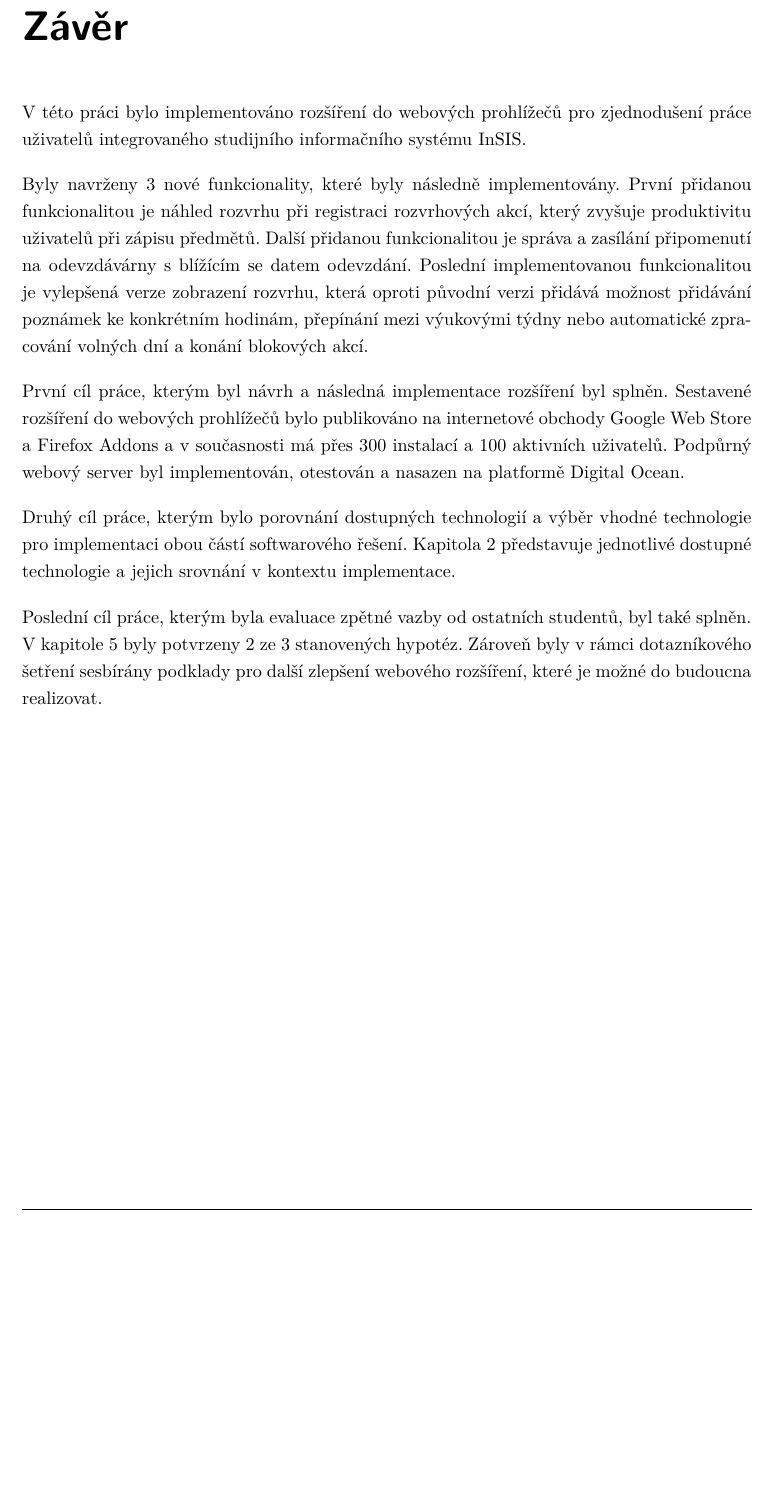
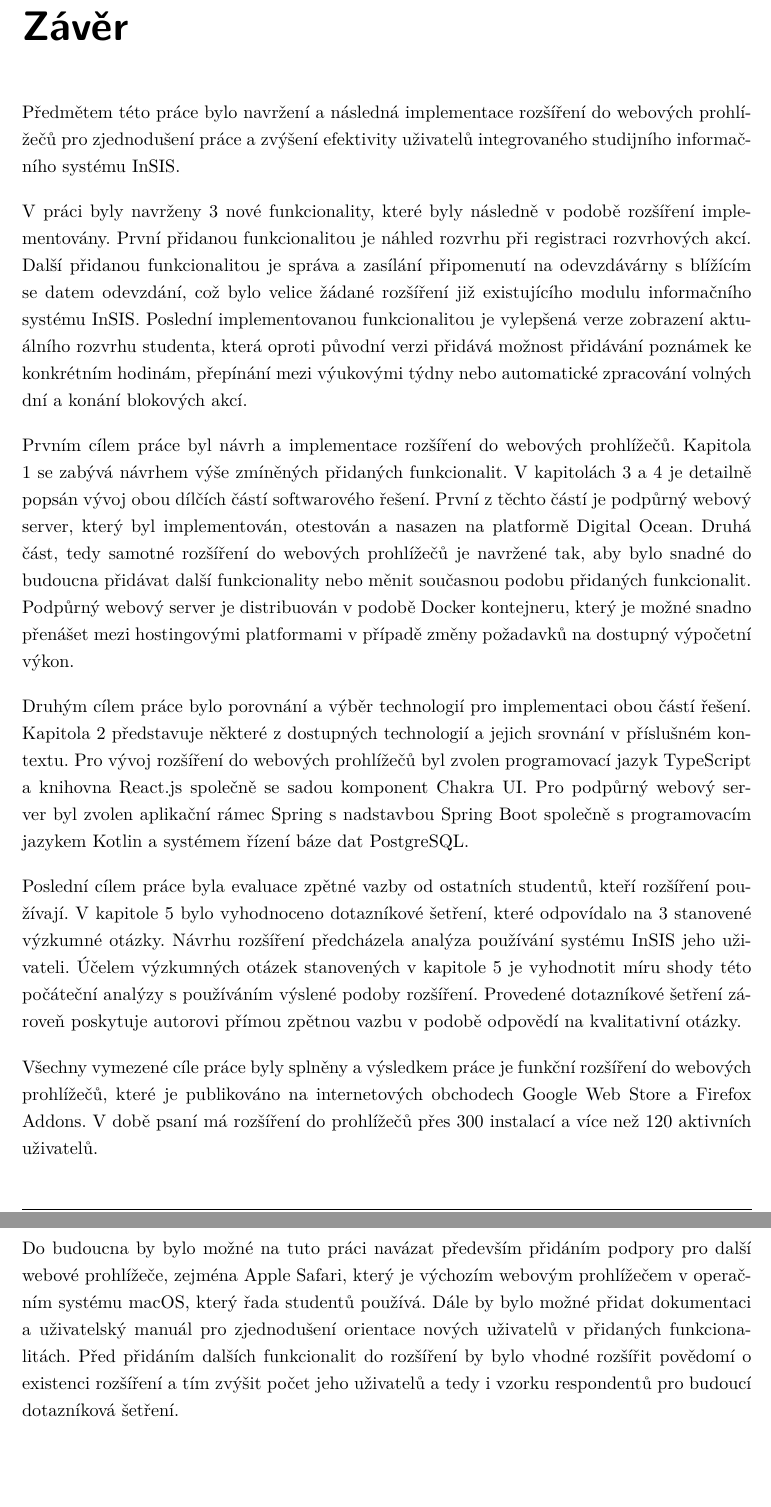
Before and after one commit to jirkavrba/bakalarska-prace, a LaTeX thesis (prace.tex, which reads zaver.tex): part of page 60 of 71 before the commit and two parts of pages 60 and 61 of 72 after it, the two joined at a grey line, cut so that both start at the same text, the shorter picture padded with empty space. Compiled offline with pdfLaTeX.

Commit message:
Simono, já už jsem úplně psychicky na dně, reálně už nemůžu dál

```diff
--- a/prace.tex
+++ b/prace.tex
@@ -61,10 +61,10 @@ Rád bych poděkoval Ing. Jiřímu Sedláčkovi, Ph.D. za vedení a konzultace p
 %%% Abstrakt (doporučený rozsah cca 150-250 slov; nejedná se o zadání práce)
 \def\Abstrakt{%
 % Práce si klade za cíl vymezit a následně implementovat rozšiřující funkcionality do infor- mačního systému InSIS, které následně budou distribuovány v podobě rozšíření do webových prohlížečů. Součástí práce je zároveň implementace podpůrného webového serveru, který po- skytuje REST API pro uživatele rozšíření. Dalším cílem práce je popis výběru technologií použitých pro implementací obou softwarových částí produktu. Posledním cílem je evaluace zpětné vazby od ostatních studentů a ověření stanovených hypotéz.
-Předmětem této bakalářské práce je vytvoření rozšíření do webových prohlížečů, které přidává nové funkcionality do školního informačního systému InSIS. Účelem těchto přidaných funkcionalit je zlepšení produktivity uživatelů systému a redukce nedostatků při práci se systémem, které jsou často zmiňovány studenty. Cílem práce je návrh a následná implementace rozšíření do webových prohlížečů společně s~podpůrným serverem pro ukládání dat uživatelů. Dalším cílem je srovnání dostupných technologií pro obě části softwarového řešení. Posledním cílem je vyhodnocení zpětné vazby od uživatelů webového rozšíření pro ověření stanovených hypotéz. Tato zpětná vazba byla získána metodou dotazníkového šetření. Výsledkem práce je funkční, koherentní softwarové řešení se snadnou instalací s~distribucí pomocí platforem Google Web Store a Firefox Addons, které má v~současnosti více než 300 instalací a 100 aktivních uživatelů.
+Předmětem této bakalářské práce je vytvoření rozšíření do webových prohlížečů, které přidává nové funkcionality do školního informačního systému InSIS. Účelem těchto přidaných funkcionalit je zlepšení produktivity uživatelů systému a redukce nedostatků při práci se systémem, které jsou často zmiňovány studenty. Cílem práce je návrh a následná implementace rozšíření do webových prohlížečů společně s~podpůrným serverem pro ukládání dat uživatelů. Dalším cílem je srovnání dostupných technologií pro obě části softwarového řešení. Posledním cílem je vyhodnocení zpětné vazby od uživatelů webového rozšíření získané metodou dotazníkového šetření, které odpovídá na stanovené výzkumné otázky. Výsledkem práce je funkční, koherentní softwarové řešení se snadnou instalací distribuované na platformách Google Web Store a Firefox Addons. Toto rozšíření má v~době psaní více než 300 instalací a 120 aktivních uživatelů.
 }
 \def\AbstraktEN{%
-The subject of this thesis is to create an extension for web browsers that adds new functionalities to the school information system InSIS. The purpose of these added features is to improve the productivity of system users and reduce the deficiencies in working with the system that are often mentioned by students. The aim of the thesis is to design and subsequently implement an extension for web browsers along with a supporting server for storing user data. Another goal is to compare available technologies for both parts of the software solution. The final objective is to evaluate feedback from users of the web extension to verify the established hypotheses. This feedback was obtained through a survey. The result of the thesis is a functional, coherent software solution with easy installation and distribution through the Google Web Store and Firefox Addons platforms, which currently has more than 300 installations and 100 active users.
+The subject of this bachelor thesis is to create an extension for web browsers that adds new functionalities to the school information system InSIS. The purpose of these added functionalities is to improve the productivity of system users and reduce deficiencies when working with the system, which are often mentioned by students. The goal of the thesis is to design and subsequently implement an extension for web browsers together with a supporting server for storing user data. Another goal is to compare available technologies for both parts of the software solution. The last goal is to evaluate feedback from users of the web extension obtained through a questionnaire survey that answers the defined research questions. The result of the thesis is a functional, coherent software solution with easy installation that is distributed via the Google Web Store and Firefox Addons web stores. At the time of writing, this extension has more than 300 installations and 120 active users.
 }
 
 %%% 3 až 5 klíčových slov (doporučeno)
--- a/zaver.tex
+++ b/zaver.tex
@@ -1,13 +1,17 @@
 \chapter*{Závěr}
 \addcontentsline{toc}{chapter}{Závěr}
 
-V~této práci bylo implementováno rozšíření do webových prohlížečů pro zjednodušení práce uživatelů integrovaného studijního informačního systému InSIS.
+Předmětem této práce bylo navržení a následná implementace rozšíření do webových prohlížečů pro zjednodušení práce a zvýšení efektivity uživatelů integrovaného studijního informačního systému InSIS.
 
-Byly navrženy 3 nové funkcionality, které byly následně implementovány. První přidanou funkcionalitou je náhled rozvrhu při registraci rozvrhových akcí, který zvyšuje produktivitu uživatelů při zápisu předmětů. Další přidanou funkcionalitou je správa a zasílání připomenutí na odevzdávárny s~blížícím se datem odevzdání. Poslední implementovanou funkcionalitou je vylepšená verze zobrazení rozvrhu, která oproti původní verzi přidává možnost přidávání poznámek ke konkrétním hodinám, přepínání mezi výukovými týdny nebo automatické zpracování volných dní a konání blokových akcí.
+V práci byly navrženy 3 nové funkcionality, které byly následně v podobě rozšíření implementovány. První přidanou funkcionalitou je náhled rozvrhu při registraci rozvrhových akcí. Další přidanou funkcionalitou je správa a zasílání připomenutí na odevzdávárny s~blížícím se datem odevzdání, což bylo velice žádané rozšíření již existujícího modulu informačního systému InSIS. Poslední implementovanou funkcionalitou je vylepšená verze zobrazení aktuálního rozvrhu studenta, která oproti původní verzi přidává možnost přidávání poznámek ke konkrétním hodinám, přepínání mezi výukovými týdny nebo automatické zpracování volných dní a konání blokových akcí.
 
-První cíl práce, kterým byl návrh a následná implementace rozšíření byl splněn. Sestavené rozšíření do webových prohlížečů bylo publikováno na internetové obchody Google Web Store a Firefox Addons a v~současnosti má přes 300 instalací a 100 aktivních uživatelů. Podpůrný webový server byl implementován, otestován a nasazen na platformě Digital Ocean.
+Prvním cílem práce byl návrh a implementace rozšíření do webových prohlížečů. Kapitola \ref{chap:navrh-a-specifikace} se zabývá návrhem výše zmíněných přidaných funkcionalit. V kapitolách \ref{chap:server} a \ref{chap:extension} je detailně popsán vývoj obou dílčích částí softwarového řešení. První z těchto částí je podpůrný webový server, který byl implementován, otestován a nasazen na platformě Digital Ocean. Druhá část, tedy samotné rozšíření do webových prohlížečů je navržené tak, aby bylo snadné do budoucna přidávat další funkcionality nebo měnit současnou podobu přidaných funkcionalit. Podpůrný webový server je distribuován v podobě Docker kontejneru, který je možné snadno přenášet mezi hostingovými platformami v případě změny požadavků na dostupný výpočetní výkon.
 
-Druhý cíl práce, kterým bylo porovnání dostupných technologií a výběr vhodné technologie pro implementaci obou částí softwarového řešení. Kapitola \ref{chap:volba-technologii} představuje jednotlivé dostupné technologie a jejich srovnání v~kontextu implementace.
+Druhým cílem práce bylo porovnání a výběr technologií pro implementaci obou částí řešení. Kapitola \ref{chap:volba-technologii} představuje některé z dostupných technologií a jejich srovnání v~příslušném kontextu. Pro vývoj rozšíření do webových prohlížečů byl zvolen programovací jazyk TypeScript a knihovna React.js společně se sadou komponent Chakra UI. Pro podpůrný webový server byl zvolen aplikační rámec Spring s nadstavbou Spring Boot společně s programovacím jazykem Kotlin a systémem řízení báze dat PostgreSQL.
 
-Poslední cíl práce, kterým byla evaluace zpětné vazby od ostatních studentů, byl také splněn. V~kapitole
-\ref{chap:zpetna-vazba} byly potvrzeny 2 ze 3 stanovených hypotéz. Zároveň byly v~rámci dotazníkového šetření sesbírány podklady pro další zlepšení webového rozšíření, které je možné do budoucna realizovat.
+Poslední cílem práce byla evaluace zpětné vazby od ostatních studentů, kteří rozšíření používají. V~kapitole \ref{chap:zpetna-vazba} bylo vyhodnoceno dotazníkové šetření, které odpovídalo na 3 stanovené výzkumné otázky. Návrhu rozšíření předcházela analýza používání systému InSIS jeho uživateli. Účelem výzkumných otázek stanovených v kapitole \ref{chap:zpetna-vazba} je vyhodnotit míru shody této počáteční analýzy s používáním výslené podoby rozšíření. Provedené dotazníkové šetření zároveň poskytuje autorovi přímou zpětnou vazbu v podobě odpovědí na kvalitativní otázky.
+
+Všechny vymezené cíle práce byly splněny a výsledkem práce je funkční rozšíření do webových prohlížečů, které je publikováno na internetových obchodech Google Web Store a Firefox Addons. V~době psaní má rozšíření do prohlížečů přes 300 instalací a více než 120 aktivních uživatelů.
+
+\clearpage
+Do budoucna by bylo možné na tuto práci navázat především přidáním podpory pro další webové prohlížeče, zejména Apple Safari, který je výchozím webovým prohlížečem v operačním systému macOS, který řada studentů používá. Dále by bylo možné přidat dokumentaci a uživatelský manuál pro zjednodušení orientace nových uživatelů v přidaných funkcionalitách. Před přidáním dalších funkcionalit do rozšíření by bylo vhodné rozšířit povědomí o existenci rozšíření a tím zvýšit počet jeho uživatelů a tedy i vzorku respondentů pro budoucí dotazníková šetření.
```
Also changed, not shown: kap03-implementace-podpurneho-weboveho-serveru.tex (+1 -1 lines), kap04-implementace-rozsireni-do-webovych-prohlizecu.tex (+1 -1 lines).
